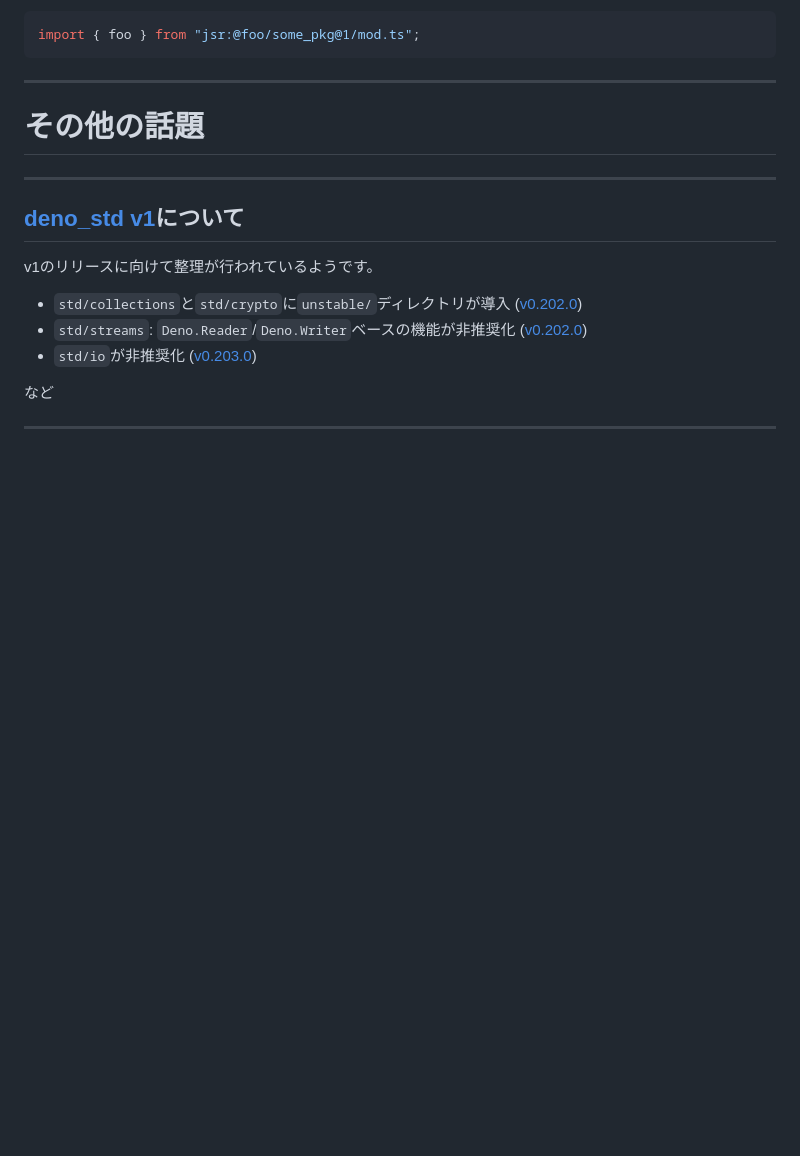
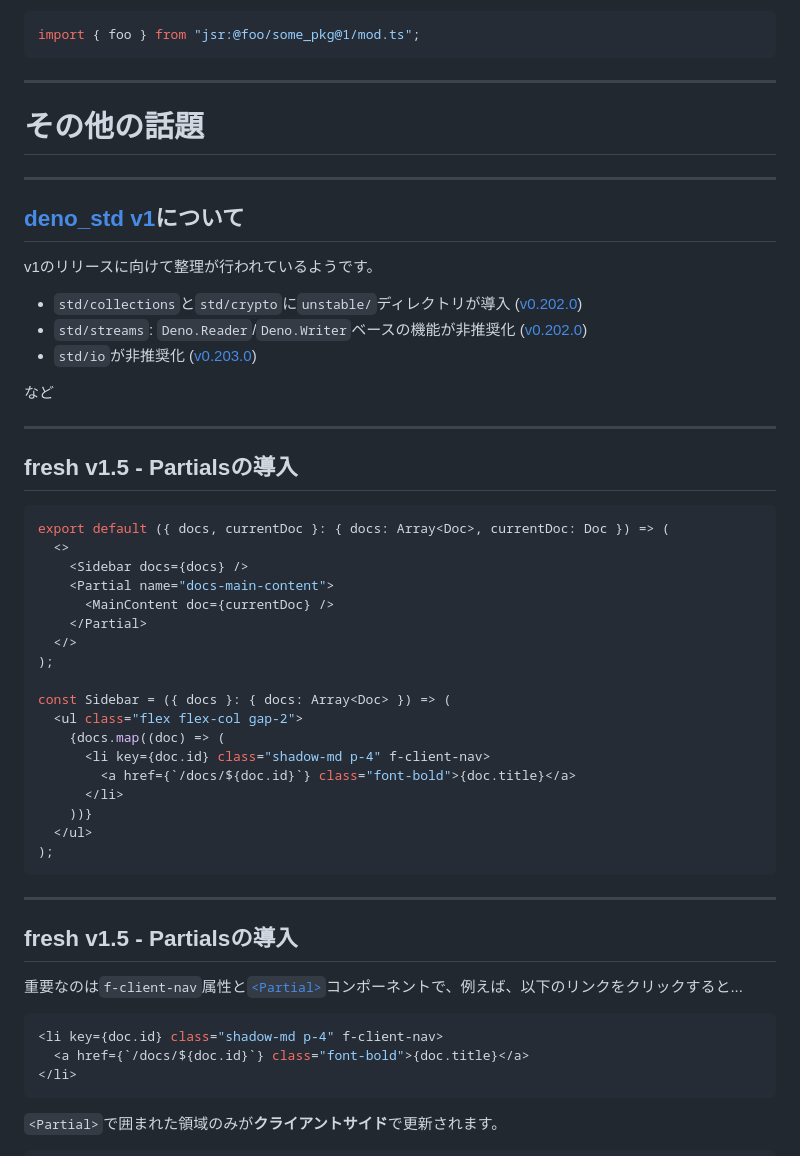
Before and after one commit to uki00a/slides, a Markdown page: slides/denobata-2023-10-13.md, the part around the change printed below. GitHub-like rendering; blank space fills up the shorter version.

Commit message:
docs(slides/denobata-2023-10-13): fresh v1.5 (#44)

````diff
--- a/slides/denobata-2023-10-13.md
+++ b/slides/denobata-2023-10-13.md
@@ -119,3 +119,40 @@ v1のリリースに向けて整理が行われているようです。
 
 ---
 
+## fresh v1.5 - Partialsの導入
+
+```tsx
+export default ({ docs, currentDoc }: { docs: Array<Doc>, currentDoc: Doc }) => (
+  <>
+    <Sidebar docs={docs} />
+    <Partial name="docs-main-content">
+      <MainContent doc={currentDoc} />
+    </Partial>
+  </>
+);
+
+const Sidebar = ({ docs }: { docs: Array<Doc> }) => (
+  <ul class="flex flex-col gap-2">
+    {docs.map((doc) => (
+      <li key={doc.id} class="shadow-md p-4" f-client-nav>
+        <a href={`/docs/${doc.id}`} class="font-bold">{doc.title}</a>
+      </li>
+    ))}
+  </ul>
+);
+```
+
+---
+
+## fresh v1.5 - Partialsの導入
+
+重要なのは`f-client-nav`属性と[`<Partial>`](https://deno.land/x/fresh@1.5.1/runtime.ts?doc=&s=Partial)コンポーネントで、例えば、以下のリンクをクリックすると...
+
+```tsx
+<li key={doc.id} class="shadow-md p-4" f-client-nav>
+  <a href={`/docs/${doc.id}`} class="font-bold">{doc.title}</a>
+</li>
+```
+
+`<Partial>`で囲まれた領域のみが**クライアントサイド**で更新されます。
+
````
Also changed, not shown: other parts of slides/denobata-2023-10-13.md (+8 -0 lines).
